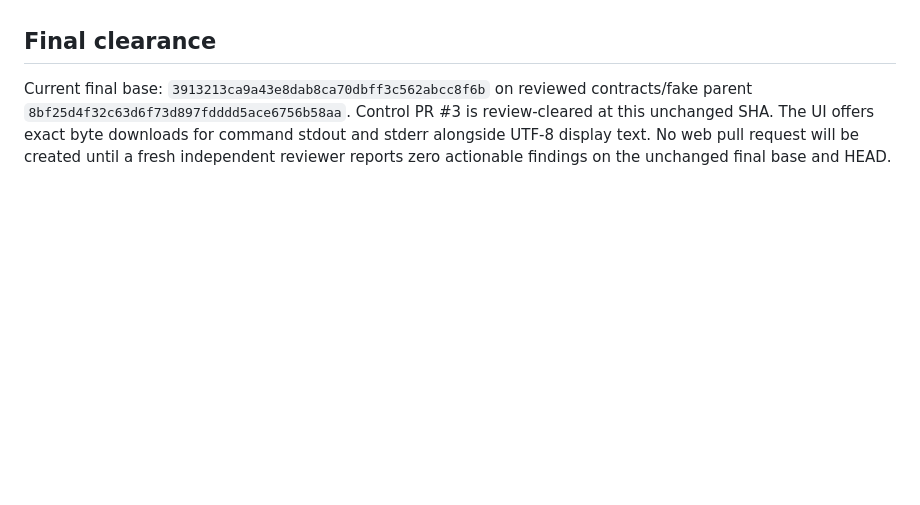
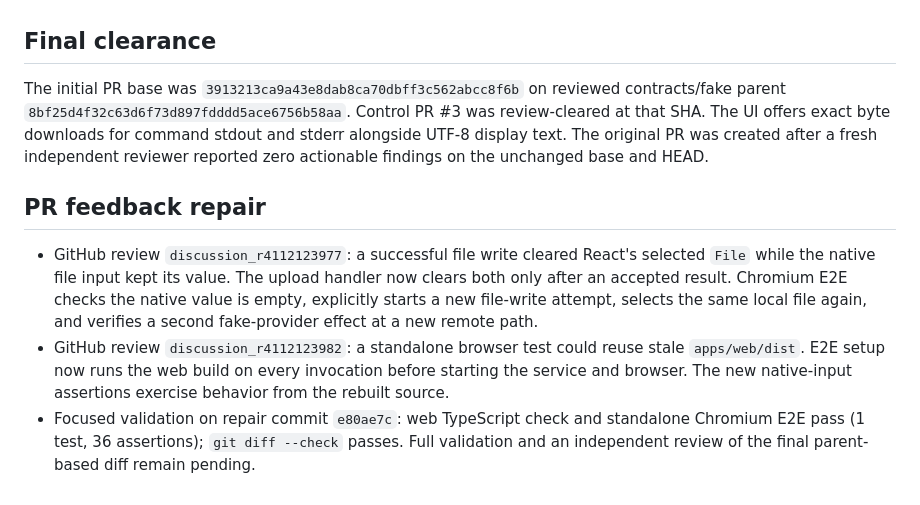
Before and after one commit to pandemicsyn/sandbar, a Markdown page: apps/web/REVIEW.md, the part around the change. Rendered like a GitHub page; blank space fills up the shorter version.

Commit message:
docs(web): record PR feedback repairs

```diff
--- a/apps/web/REVIEW.md
+++ b/apps/web/REVIEW.md
@@ -114,4 +114,10 @@ This report records independent static reviews for the management UI and browser
 
 ## Final clearance
 
-Current final base: `3913213ca9a43e8dab8ca70dbff3c562abcc8f6b` on reviewed contracts/fake parent `8bf25d4f32c63d6f73d897fdddd5ace6756b58aa`. Control PR #3 is review-cleared at this unchanged SHA. The UI offers exact byte downloads for command stdout and stderr alongside UTF-8 display text. No web pull request will be created until a fresh independent reviewer reports zero actionable findings on the unchanged final base and HEAD.
+The initial PR base was `3913213ca9a43e8dab8ca70dbff3c562abcc8f6b` on reviewed contracts/fake parent `8bf25d4f32c63d6f73d897fdddd5ace6756b58aa`. Control PR #3 was review-cleared at that SHA. The UI offers exact byte downloads for command stdout and stderr alongside UTF-8 display text. The original PR was created after a fresh independent reviewer reported zero actionable findings on the unchanged base and HEAD.
+
+## PR feedback repair
+
+- GitHub review `discussion_r4112123977`: a successful file write cleared React's selected `File` while the native file input kept its value. The upload handler now clears both only after an accepted result. Chromium E2E checks the native value is empty, explicitly starts a new file-write attempt, selects the same local file again, and verifies a second fake-provider effect at a new remote path.
+- GitHub review `discussion_r4112123982`: a standalone browser test could reuse stale `apps/web/dist`. E2E setup now runs the web build on every invocation before starting the service and browser. The new native-input assertions exercise behavior from the rebuilt source.
+- Focused validation on repair commit `e80ae7c`: web TypeScript check and standalone Chromium E2E pass (1 test, 36 assertions); `git diff --check` passes. Full validation and an independent review of the final parent-based diff remain pending.
```
